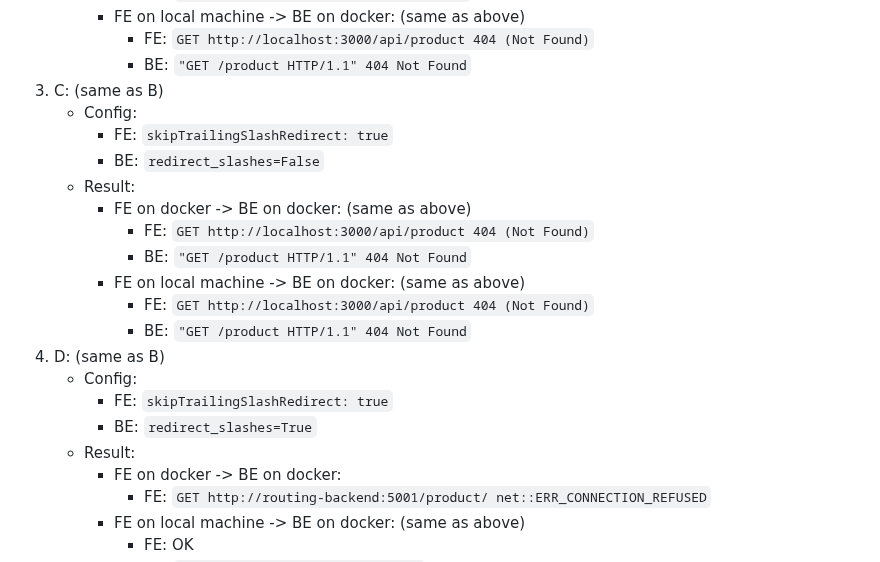
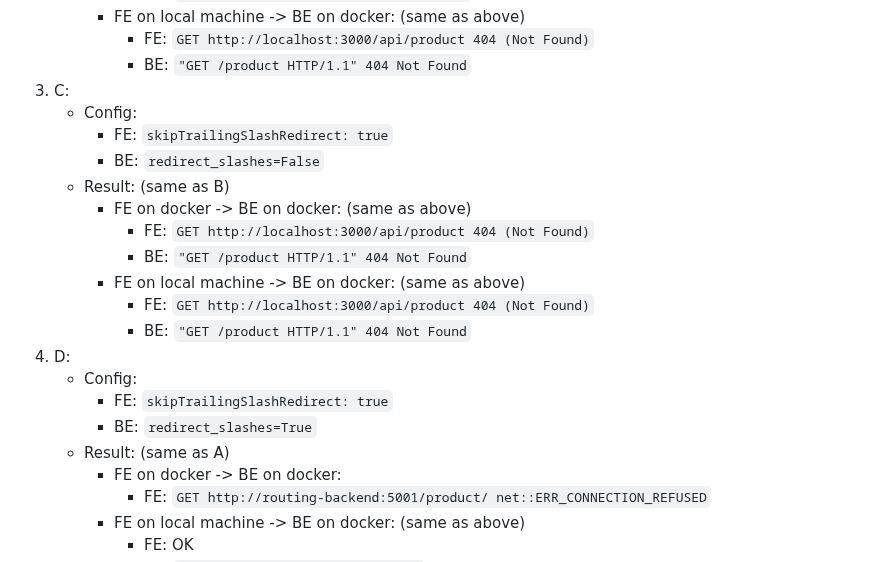
Before and after one commit to andrewchiull/Queenless-Pollination-Platform, a Markdown page: README.md, the part around the change. Rendered like a GitHub page.

Commit message:
Fix wording

```diff
--- a/README.md
+++ b/README.md
@@ -113,22 +113,22 @@ About the two parameters related to slash redirect:
         - FE on local machine -> BE on docker: (same as above)
             - FE: `GET http://localhost:3000/api/product 404 (Not Found)`
             - BE: `"GET /product HTTP/1.1" 404 Not Found`
-3. C: (same as B)
+3. C:
     - Config:
         - FE: `skipTrailingSlashRedirect: true`
         - BE: `redirect_slashes=False`
-    - Result:
+    - Result: (same as B)
         - FE on docker -> BE on docker: (same as above)
             - FE: `GET http://localhost:3000/api/product 404 (Not Found)`
             - BE: `"GET /product HTTP/1.1" 404 Not Found`
         - FE on local machine -> BE on docker: (same as above)
             - FE: `GET http://localhost:3000/api/product 404 (Not Found)`
             - BE: `"GET /product HTTP/1.1" 404 Not Found`
-4. D: (same as B)
+4. D:
     - Config:
         - FE: `skipTrailingSlashRedirect: true`
         - BE: `redirect_slashes=True`
-    - Result:
+    - Result: (same as A)
         - FE on docker -> BE on docker:
             - FE: `GET http://routing-backend:5001/product/ net::ERR_CONNECTION_REFUSED`
         - FE on local machine -> BE on docker: (same as above)
```
